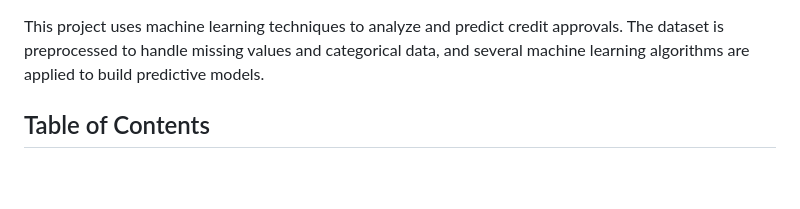
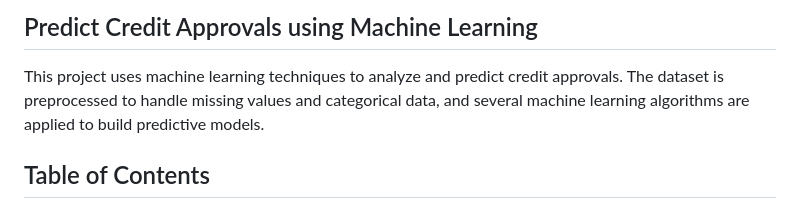
Before and after one commit to anessrb/Credit-Machine-Learning, a Markdown page: README.md, the part around the change. Rendered like a GitHub page; blank space fills up the shorter version.

```diff
--- a/README.md
+++ b/README.md
@@ -1,4 +1,4 @@
-
+## Predict Credit Approvals using Machine Learning
 
 This project uses machine learning techniques to analyze and predict credit approvals. The dataset is preprocessed to handle missing values and categorical data, and several machine learning algorithms are applied to build predictive models.
 
```
